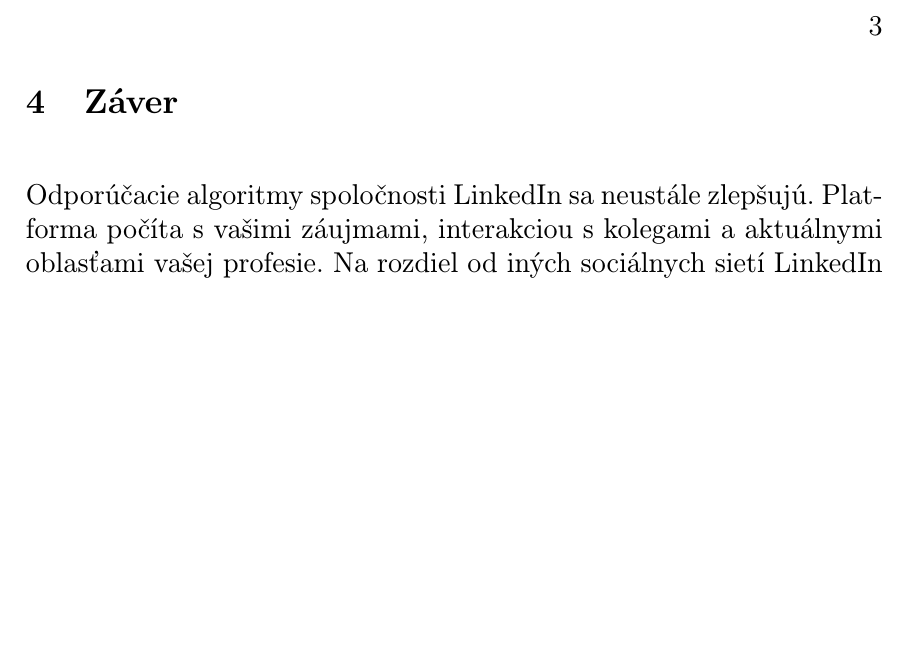
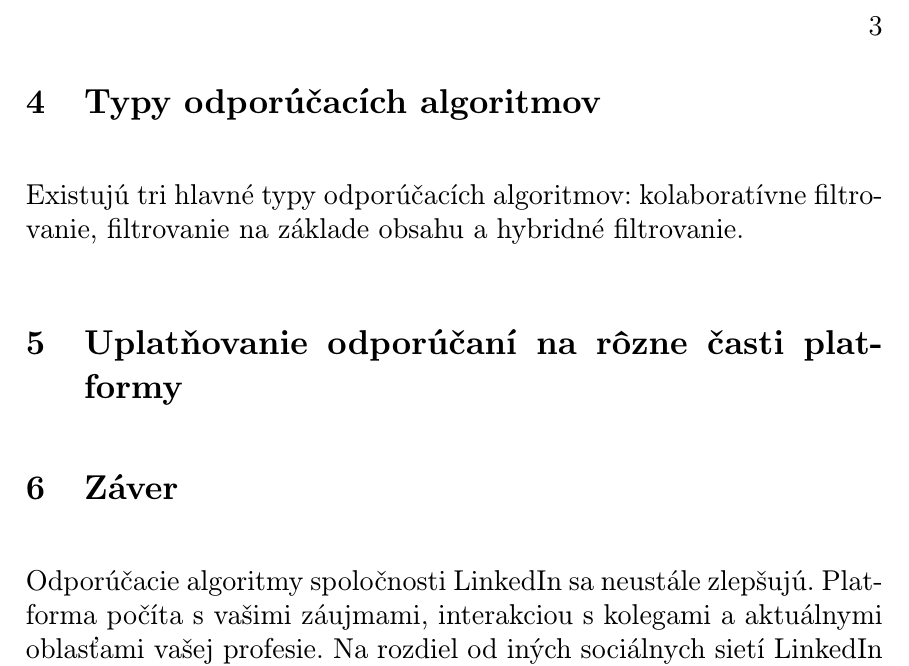
Before and after one commit to Maxim27B/135232_MIP, a LaTeX document (main.tex): part of page 3 of 3, cut so that both start at the same text, the shorter picture padded with empty space. Compiled offline with pdfLaTeX.

Commit message:
section update

```diff
--- a/main.tex
+++ b/main.tex
@@ -49,12 +49,13 @@ Odporúčacie algoritmy regulujú nielen príspevky, ktoré používateľ vidí
 Pochopenie fungovania algoritmov LinkedIn vám umožní efektívnejšie propagovať vašu značku alebo spoločnosť sústredením sa na vytváranie hodnotného obsahu pre správne publikum.
 
 
-% \section{Svoja časť}
+\section{Typy odporúčacích algoritmov} \label{Typy}
+Existujú tri hlavné typy odporúčacích algoritmov: kolaboratívne filtrovanie, filtrovanie na základe obsahu a hybridné filtrovanie.
 
 % \paragraph{Veľmi dôležitá poznámka.}
 
 
-% \section{Dôležitá časť} \label{dolezita}
+\section{Uplatňovanie odporúčaní na rôzne časti platformy} \label{Uplatňovanie}
 
 
 % \section{Ešte dôležitejšia časť} \label{dolezitejsia}
```
Also changed, not shown: main.pdf, 6 other files.
